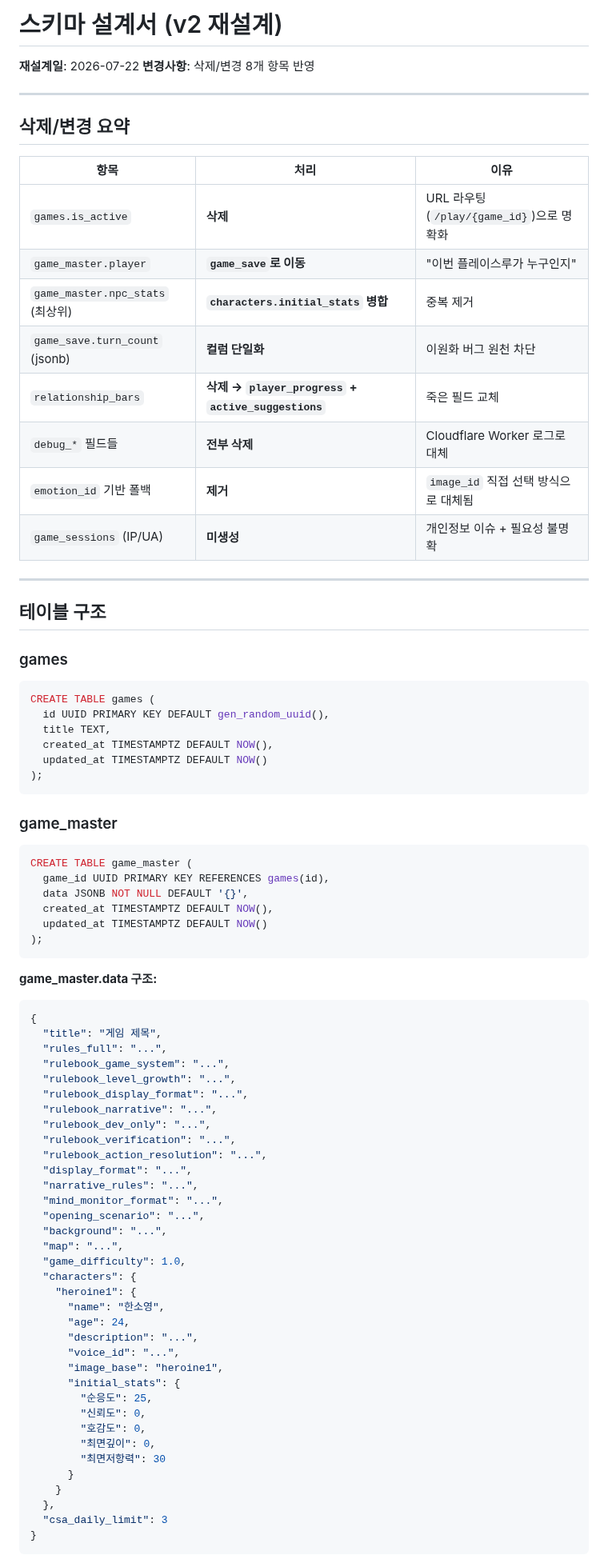
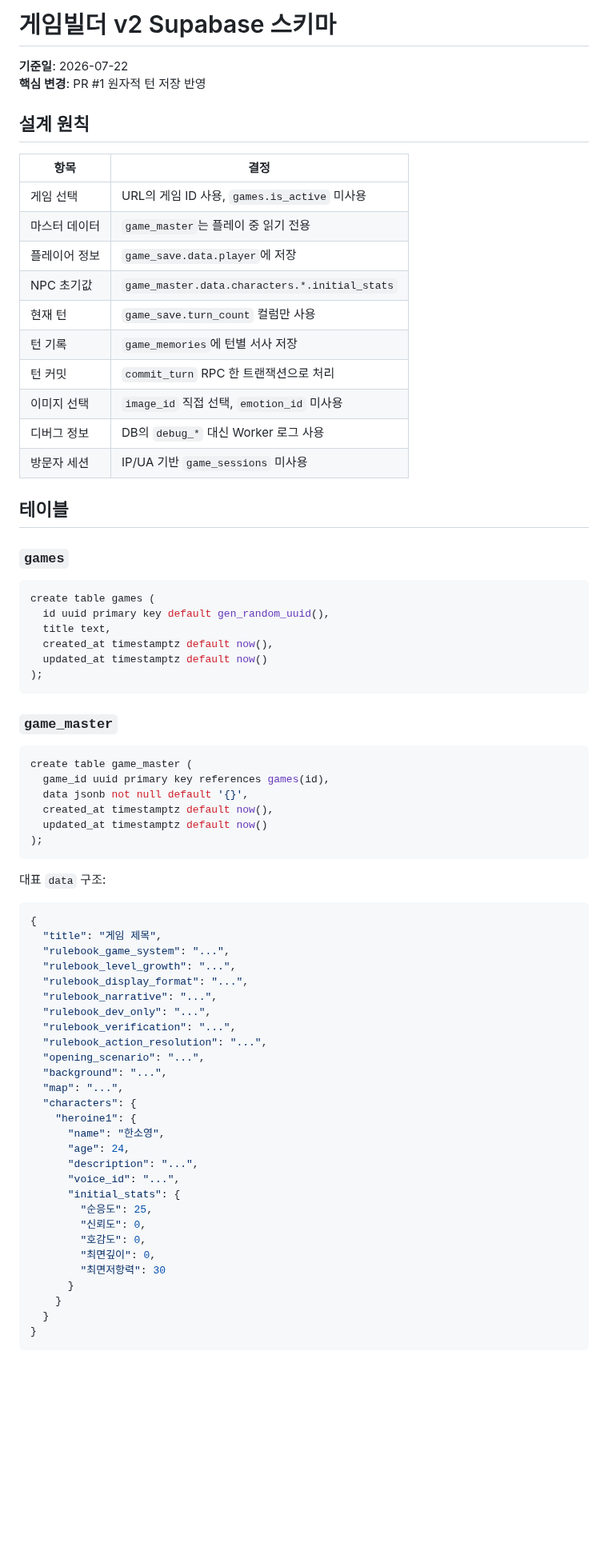
Before and after one commit to zeroslove-ai/py-all, a Markdown page: docs/project_v2/SCHEMA.md, the part around one of its changes. Shown at 80% size. Rendered like a GitHub page; blank space fills up the shorter version.

````diff
--- a/docs/project_v2/SCHEMA.md
+++ b/docs/project_v2/SCHEMA.md
@@ -1,52 +1,52 @@
-# 스키마 설계서 (v2 재설계)
+# 게임빌더 v2 Supabase 스키마
 
-**재설계일**: 2026-07-22
-**변경사항**: 삭제/변경 8개 항목 반영
+**기준일**: 2026-07-22
+**핵심 변경**: PR #1 원자적 턴 저장 반영
 
----
+## 설계 원칙
 
-## 삭제/변경 요약
+| 항목 | 결정 |
+|---|---|
+| 게임 선택 | URL의 게임 ID 사용, `games.is_active` 미사용 |
+| 마스터 데이터 | `game_master`는 플레이 중 읽기 전용 |
+| 플레이어 정보 | `game_save.data.player`에 저장 |
+| NPC 초기값 | `game_master.data.characters.*.initial_stats` |
+| 현재 턴 | `game_save.turn_count` 컬럼만 사용 |
+| 턴 기록 | `game_memories`에 턴별 서사 저장 |
+| 턴 커밋 | `commit_turn` RPC 한 트랜잭션으로 처리 |
+| 이미지 선택 | `image_id` 직접 선택, `emotion_id` 미사용 |
+| 디버그 정보 | DB의 `debug_*` 대신 Worker 로그 사용 |
+| 방문자 세션 | IP/UA 기반 `game_sessions` 미사용 |
 
-| 항목 | 처리 | 이유 |
-|---|---|---|
-| `games.is_active` | **삭제** | URL 라우팅(`/play/{game_id}`)으로 명확화 |
-| `game_master.player` | **`game_save`로 이동** | "이번 플레이스루가 누구인지" |
-| `game_master.npc_stats` (최상위) | **`characters.initial_stats` 병합** | 중복 제거 |
-| `game_save.turn_count` (jsonb) | **컬럼 단일화** | 이원화 버그 원천 차단 |
-| `relationship_bars` | **삭제 → `player_progress` + `active_suggestions`** | 죽은 필드 교체 |
-| `debug_*` 필드들 | **전부 삭제** | Cloudflare Worker 로그로 대체 |
-| `emotion_id` 기반 폴백 | **제거** | `image_id` 직접 선택 방식으로 대체됨 |
-| `game_sessions` (IP/UA) | **미생성** | 개인정보 이슈 + 필요성 불명확 |
+## 테이블
 
----
+### `games`
 
-## 테이블 구조
-
-### games
 ```sql
-CREATE TABLE games (
-  id UUID PRIMARY KEY DEFAULT gen_random_uuid(),
-  title TEXT,
-  created_at TIMESTAMPTZ DEFAULT NOW(),
-  updated_at TIMESTAMPTZ DEFAULT NOW()
+create table games (
+  id uuid primary key default gen_random_uuid(),
+  title text,
+  created_at timestamptz default now(),
+  updated_at timestamptz default now()
 );
 ```
 
-### game_master
+### `game_master`
+
 ```sql
-CREATE TABLE game_master (
-  game_id UUID PRIMARY KEY REFERENCES games(id),
-  data JSONB NOT NULL DEFAULT '{}',
-  created_at TIMESTAMPTZ DEFAULT NOW(),
-  updated_at TIMESTAMPTZ DEFAULT NOW()
+create table game_master (
+  game_id uuid primary key references games(id),
+  data jsonb not null default '{}',
+  created_at timestamptz default now(),
+  updated_at timestamptz default now()
 );
 ```
 
-**game_master.data 구조:**
+대표 `data` 구조:
+
 ```json
 {
   "title": "게임 제목",
-  "rules_full": "...",
   "rulebook_game_system": "...",
   "rulebook_level_growth": "...",
   "rulebook_display_format": "...",
@@ -54,20 +54,15 @@ CREATE TABLE game_master (
   "rulebook_dev_only": "...",
   "rulebook_verification": "...",
   "rulebook_action_resolution": "...",
-  "display_format": "...",
-  "narrative_rules": "...",
-  "mind_monitor_format": "...",
   "opening_scenario": "...",
   "background": "...",
   "map": "...",
-  "game_difficulty": 1.0,
   "characters": {
     "heroine1": {
       "name": "한소영",
       "age": 24,
       "description": "...",
       "voice_id": "...",
-      "image_base": "heroine1",
       "initial_stats": {
         "순응도": 25,
         "신뢰도": 0,
@@ -76,8 +71,7 @@ CREATE TABLE game_master (
         "최면저항력": 30
       }
     }
-  },
-  "csa_daily_limit": 3
+  }
 }
 ```
 
````
Also changed, not shown: other parts of docs/project_v2/SCHEMA.md (+120 -79 lines).
